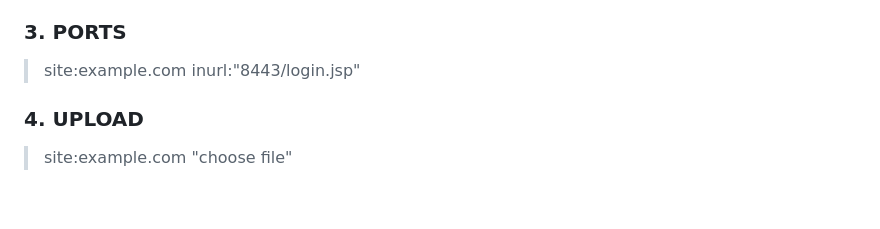
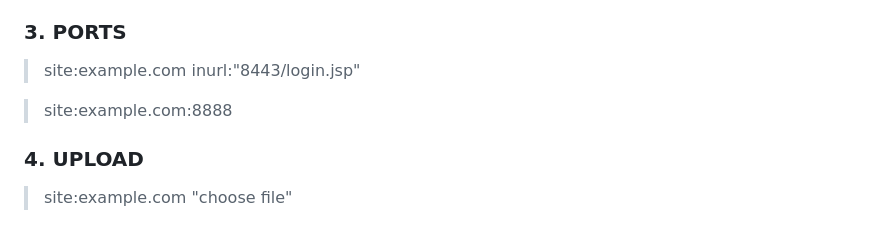
Before and after one commit to rix4uni/google-dorks-bug-bounty, a Markdown page: README.md, the part around the change. GitHub-like rendering; blank space fills up the shorter version.

```diff
--- a/README.md
+++ b/README.md
@@ -41,6 +41,8 @@ A list of Google Dorks for Bug Bounty, Web Application Security, and Pentesting
 
 ### 3. PORTS
 > site:example.com inurl:"8443/login.jsp"
+
+> site:example.com:8888
 
 ### 4. UPLOAD
 > site:example.com "choose file"
```
